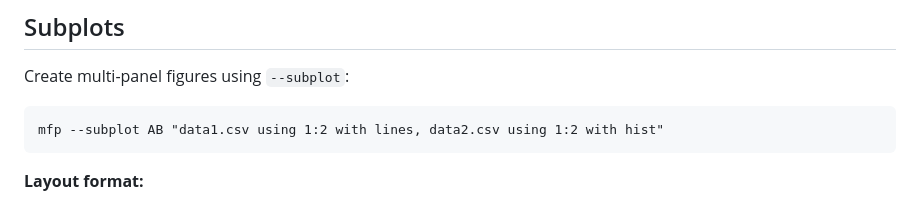
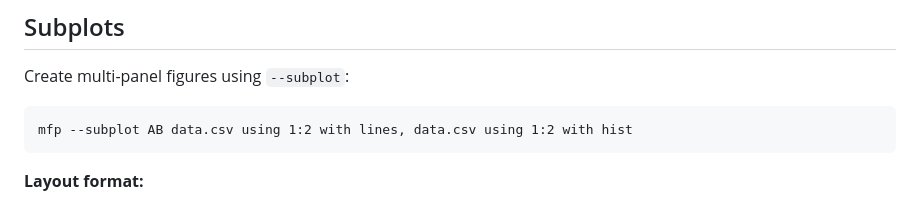
Before and after one commit to SwarnadeepSeth/MultiFunctionPlotter, a Markdown page: README.md, the part around the change. GitHub-like rendering.

````diff
--- a/README.md
+++ b/README.md
@@ -365,7 +365,7 @@ mfp func: "f(x,a=1,b=2) = a*np.exp(-b*x)" xrange 0:5
 Create multi-panel figures using `--subplot`:
 
 ```
-mfp --subplot AB "data1.csv using 1:2 with lines, data2.csv using 1:2 with hist"
+mfp --subplot AB data.csv using 1:2 with lines, data.csv using 1:2 with hist
 ```
 
 **Layout format:**
````
